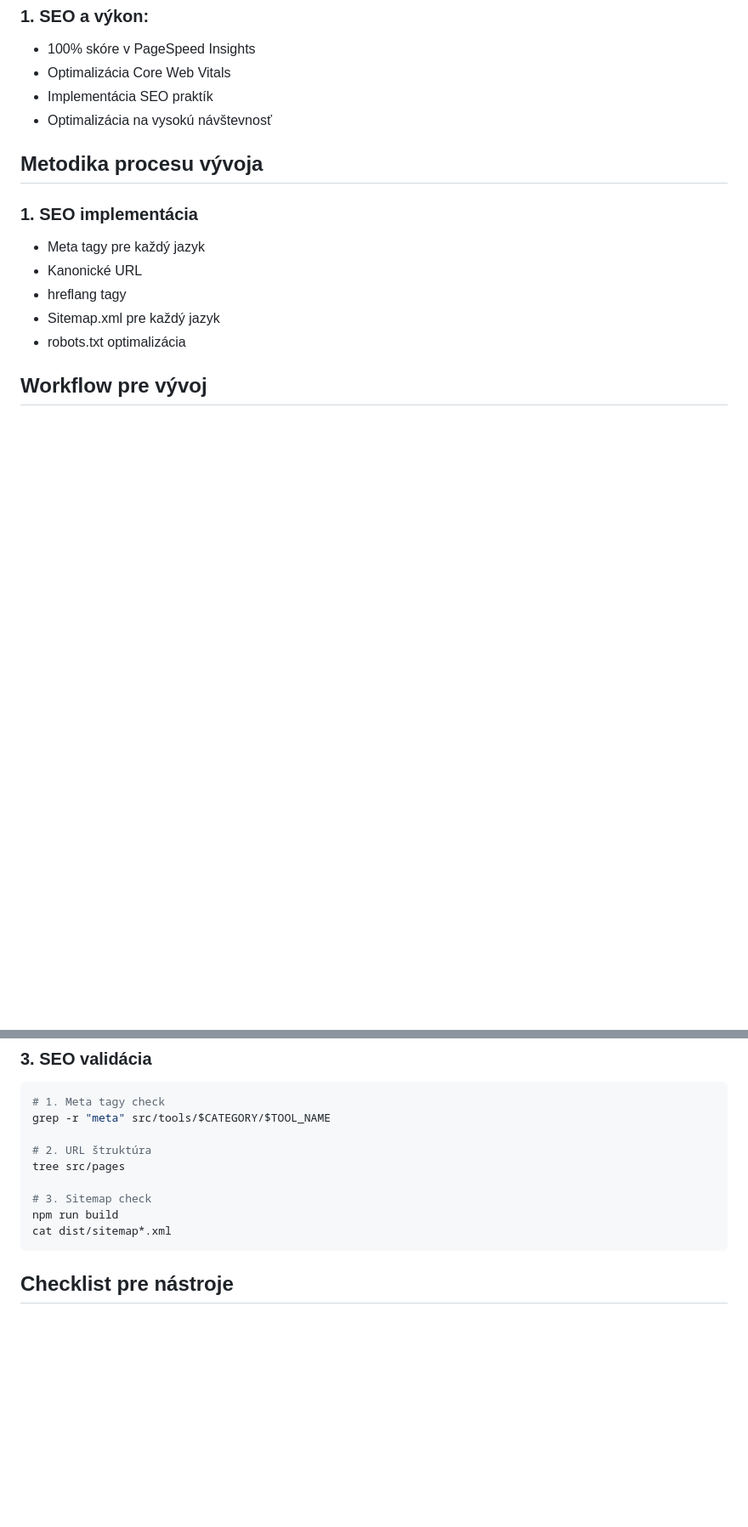
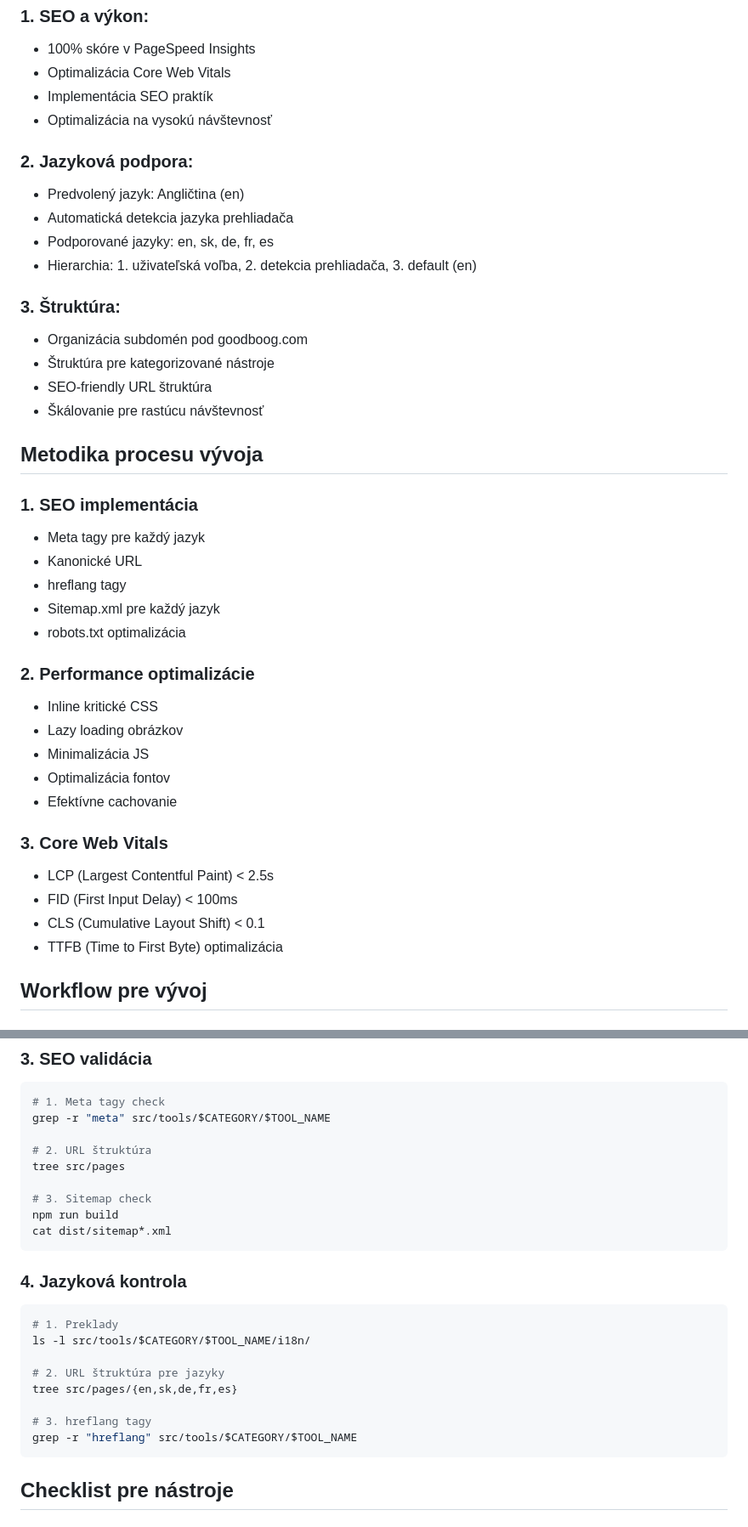
Before and after one commit to microitem/online-tools, a Markdown page: .project-instructions.md, 2 parts joined by grey strips. Shown at 85% size. Drawn GitHub-style; blank space fills up the shorter version.

````diff
--- a/.project-instructions.md
+++ b/.project-instructions.md
@@ -36,6 +36,18 @@
 - Implementácia SEO praktík
 - Optimalizácia na vysokú návštevnosť
 
+### 2. Jazyková podpora:
+- Predvolený jazyk: Angličtina (en)
+- Automatická detekcia jazyka prehliadača
+- Podporované jazyky: en, sk, de, fr, es
+- Hierarchia: 1. uživateľská voľba, 2. detekcia prehliadača, 3. default (en)
+
+### 3. Štruktúra:
+- Organizácia subdomén pod goodboog.com
+- Štruktúra pre kategorizované nástroje
+- SEO-friendly URL štruktúra
+- Škálovanie pre rastúcu návštevnosť
+
 ## Metodika procesu vývoja
 ### 1. SEO implementácia
 - Meta tagy pre každý jazyk
@@ -43,6 +55,19 @@
 - hreflang tagy
 - Sitemap.xml pre každý jazyk
 - robots.txt optimalizácia
+
+### 2. Performance optimalizácie
+- Inline kritické CSS
+- Lazy loading obrázkov
+- Minimalizácia JS
+- Optimalizácia fontov
+- Efektívne cachovanie
+
+### 3. Core Web Vitals
+- LCP (Largest Contentful Paint) < 2.5s
+- FID (First Input Delay) < 100ms
+- CLS (Cumulative Layout Shift) < 0.1
+- TTFB (Time to First Byte) optimalizácia
 
 ## Workflow pre vývoj
 ### 1. Príprava nástroja
@@ -82,6 +107,17 @@ tree src/pages
 # 3. Sitemap check
 npm run build
 cat dist/sitemap*.xml
+```
+### 4. Jazyková kontrola
+```bash
+# 1. Preklady
+ls -l src/tools/$CATEGORY/$TOOL_NAME/i18n/
+
+# 2. URL štruktúra pre jazyky
+tree src/pages/{en,sk,de,fr,es}
+
+# 3. hreflang tagy
+grep -r "hreflang" src/tools/$CATEGORY/$TOOL_NAME
 ```
 
 ## Checklist pre nástroje
````
